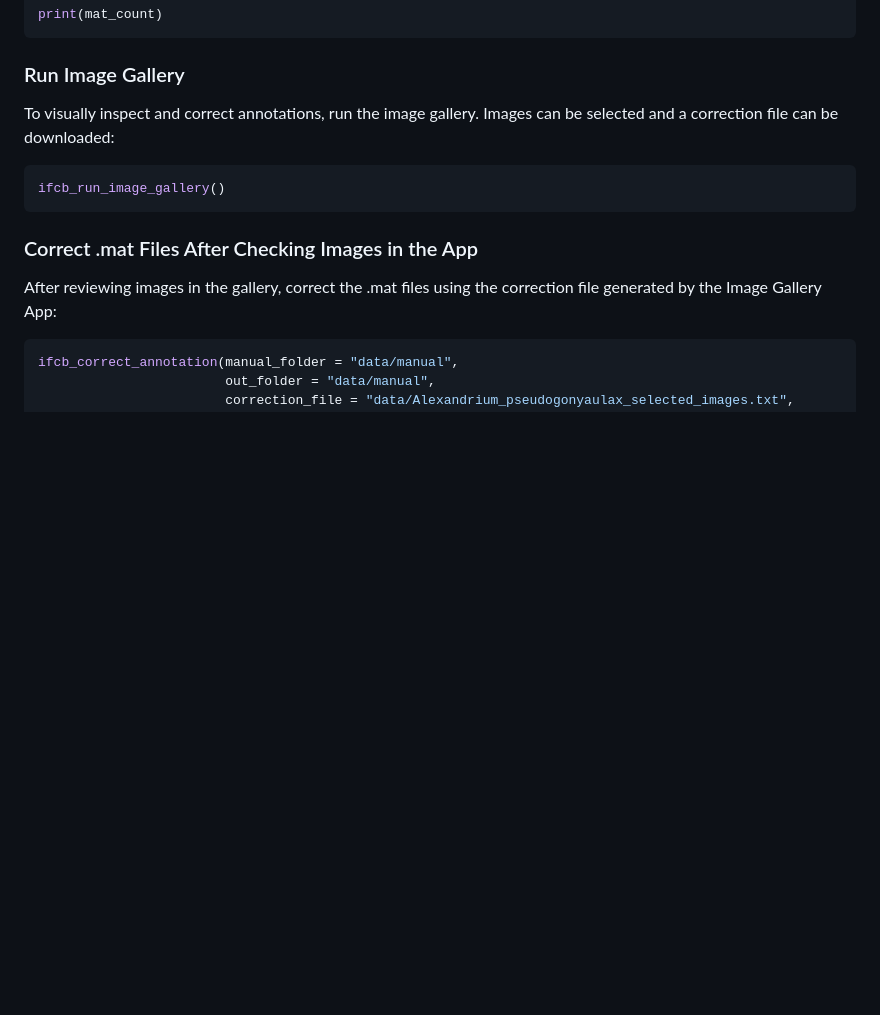
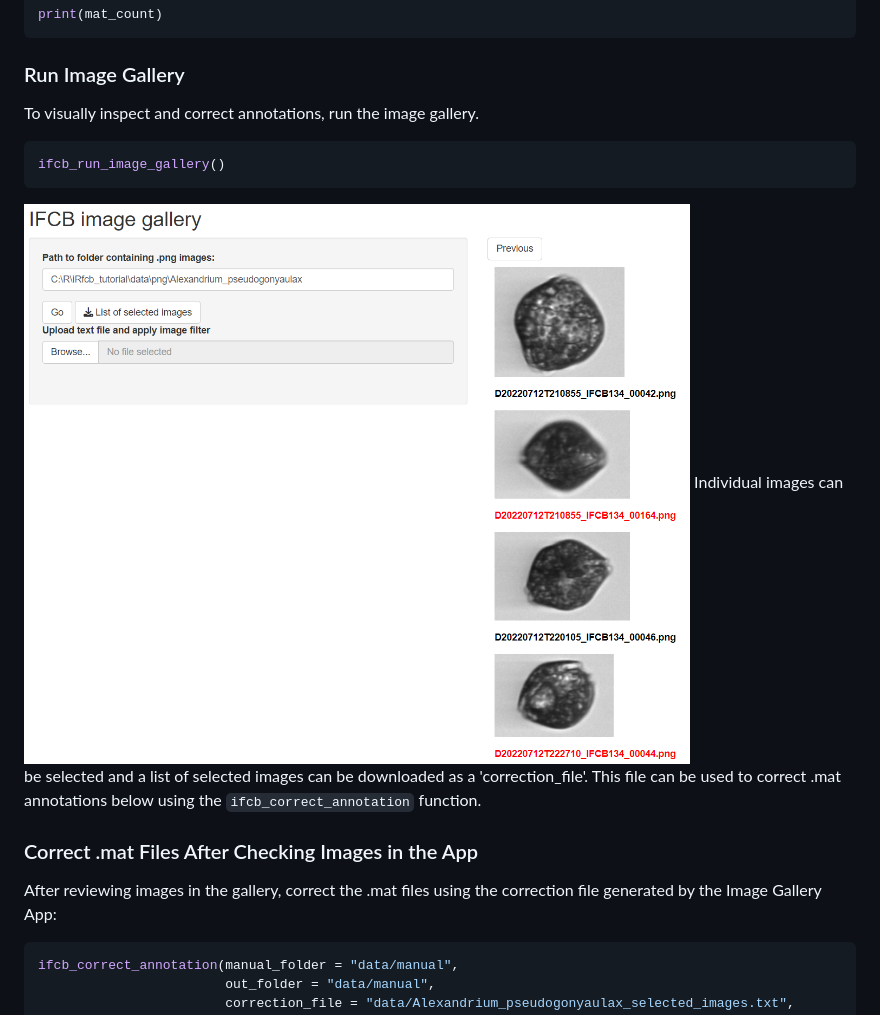
Before and after one commit to EuropeanIFCBGroup/iRfcb, a Markdown page: README.md, the part around the change. Rendered like a GitHub page; pictures changed too: man/figures/image_gallery.png (added); blank space fills up the shorter version.

Commit message:
add image gallery screenshot

````diff
--- a/README.md
+++ b/README.md
@@ -105,10 +105,13 @@ print(mat_count)
 
 ### Run Image Gallery
 
-To visually inspect and correct annotations, run the image gallery. Images can be selected and a correction file can be downloaded:
+To visually inspect and correct annotations, run the image gallery.
 ```r
 ifcb_run_image_gallery()
 ```
+
+![image_gallery](/man/figures/image_gallery.png)
+Individual images can be selected and a list of selected images can be downloaded as a 'correction_file'. This file can be used to correct .mat annotations below using the `ifcb_correct_annotation` function.
 
 ### Correct .mat Files After Checking Images in the App
 
````
